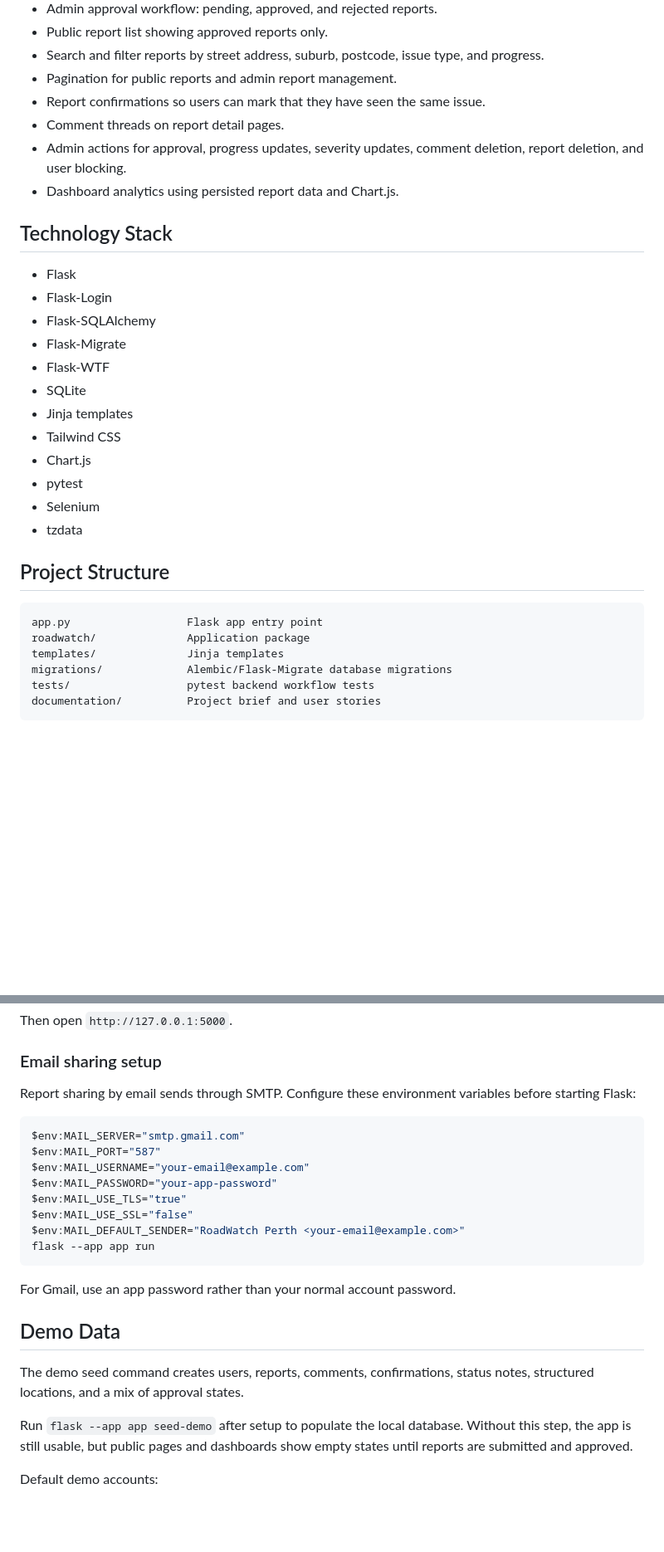
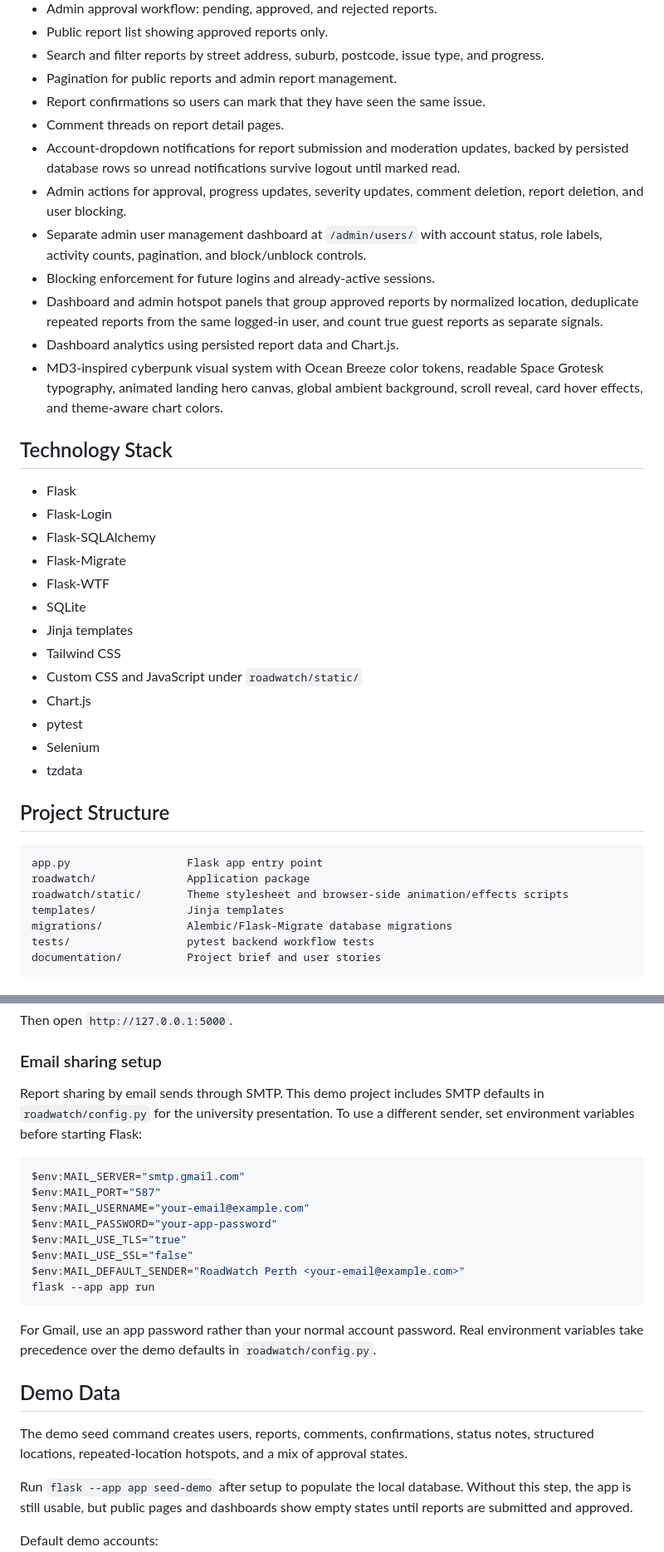
Before and after one commit to diptadg/roadwatch-perth, a Markdown page: README.md, 2 parts joined by grey strips. Shown at 83% size. Rendered like a GitHub page; blank space fills up the shorter version.

````diff
--- a/README.md
+++ b/README.md
@@ -37,8 +36,13 @@ Reports are stored in SQLite through SQLAlchemy models. New reports enter a pend
 - Pagination for public reports and admin report management.
 - Report confirmations so users can mark that they have seen the same issue.
 - Comment threads on report detail pages.
+- Account-dropdown notifications for report submission and moderation updates, backed by persisted database rows so unread notifications survive logout until marked read.
 - Admin actions for approval, progress updates, severity updates, comment deletion, report deletion, and user blocking.
+- Separate admin user management dashboard at `/admin/users/` with account status, role labels, activity counts, pagination, and block/unblock controls.
+- Blocking enforcement for future logins and already-active sessions.
+- Dashboard and admin hotspot panels that group approved reports by normalized location, deduplicate repeated reports from the same logged-in user, and count true guest reports as separate signals.
 - Dashboard analytics using persisted report data and Chart.js.
+- MD3-inspired cyberpunk visual system with Ocean Breeze color tokens, readable Space Grotesk typography, animated landing hero canvas, global ambient background, scroll reveal, card hover effects, and theme-aware chart colors.
 
 ## Technology Stack
 
@@ -50,6 +54,7 @@ Reports are stored in SQLite through SQLAlchemy models. New reports enter a pend
 - SQLite
 - Jinja templates
 - Tailwind CSS
+- Custom CSS and JavaScript under `roadwatch/static/`
 - Chart.js
 - pytest
 - Selenium
@@ -60,6 +65,7 @@ Reports are stored in SQLite through SQLAlchemy models. New reports enter a pend
 ```text
 app.py                  Flask app entry point
 roadwatch/              Application package
+roadwatch/static/       Theme stylesheet and browser-side animation/effects scripts
 templates/              Jinja templates
 migrations/             Alembic/Flask-Migrate database migrations
 tests/                  pytest backend workflow tests
@@ -105,7 +111,7 @@ Then open `http://127.0.0.1:5000`.
 
 ### Email sharing setup
 
-Report sharing by email sends through SMTP. Configure these environment variables before starting Flask:
+Report sharing by email sends through SMTP. This demo project includes SMTP defaults in `roadwatch/config.py` for the university presentation. To use a different sender, set environment variables before starting Flask:
 
 ```powershell
 $env:MAIL_SERVER="smtp.gmail.com"
@@ -118,11 +124,11 @@ $env:MAIL_DEFAULT_SENDER="RoadWatch Perth <your-email@example.com>"
 flask --app app run
 ```
 
-For Gmail, use an app password rather than your normal account password.
+For Gmail, use an app password rather than your normal account password. Real environment variables take precedence over the demo defaults in `roadwatch/config.py`.
 
 ## Demo Data
 
-The demo seed command creates users, reports, comments, confirmations, status notes, structured locations, and a mix of approval states.
+The demo seed command creates users, reports, comments, confirmations, status notes, structured locations, repeated-location hotspots, and a mix of approval states.
 
 Run `flask --app app seed-demo` after setup to populate the local database. Without this step, the app is still usable, but public pages and dashboards show empty states until reports are submitted and approved.
 
````
Also changed, not shown: other parts of README.md (+21 -7 lines).
